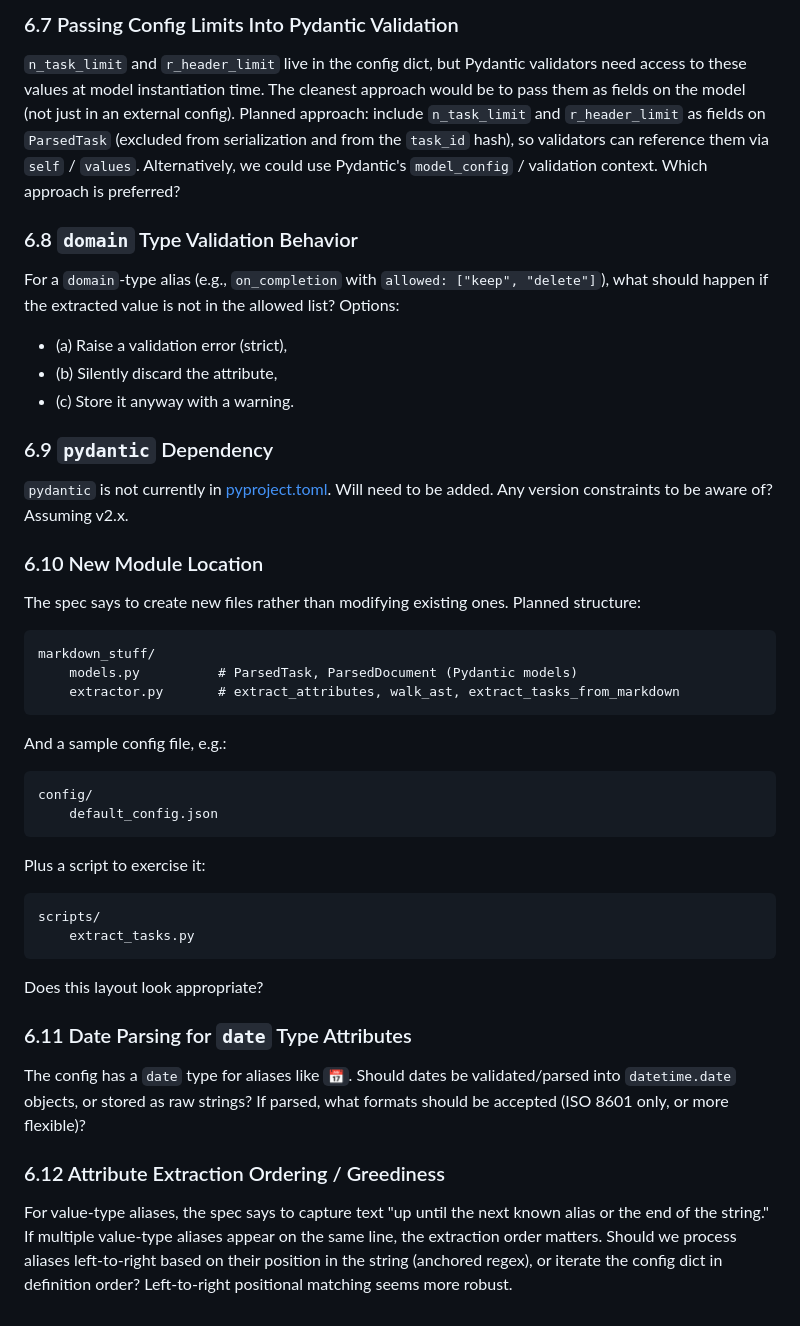
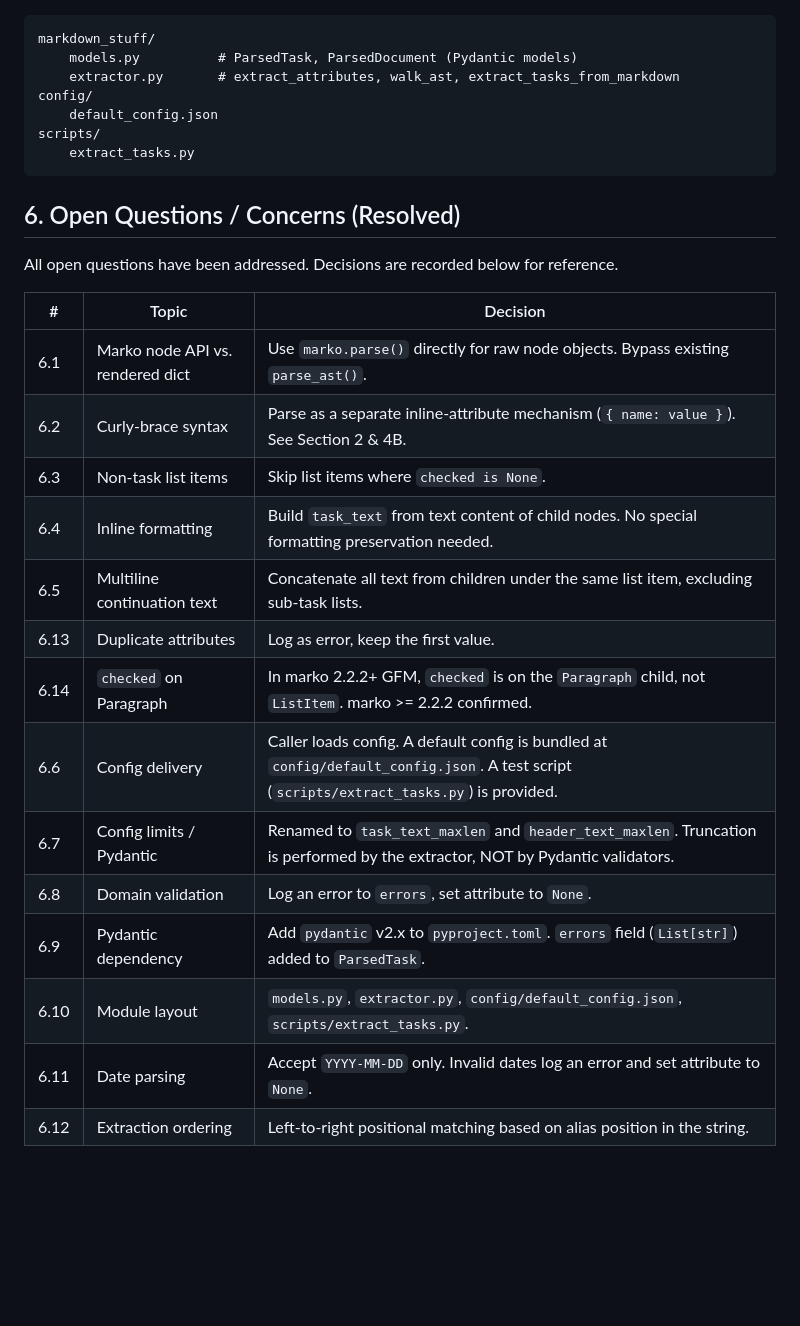
Before and after one commit to farkelheizen/matlock, a Markdown page: docs/base-markdown-parser-spec.md, the part around one of its changes. GitHub-like rendering; blank space fills up the shorter version.

Commit message:
finalized base-markdown-parser-spec

````diff
--- a/docs/base-markdown-parser-spec.md
+++ b/docs/base-markdown-parser-spec.md
@@ -196,42 +183,30 @@ The entry point signature is `extract_tasks_from_markdown(md_string, config_dict
-### 6.7 Passing Config Limits Into Pydantic Validation
-
-`n_task_limit` and `r_header_limit` live in the config dict, but Pydantic validators need access to these values at model instantiation time. The cleanest approach would be to pass them as fields on the model (not just in an external config). Planned approach: include `n_task_limit` and `r_header_limit` as fields on `ParsedTask` (excluded from serialization and from the `task_id` hash), so validators can reference them via `self` / `values`. Alternatively, we could use Pydantic's `model_config` / validation context. Which approach is preferred?
-
-### 6.8 `domain` Type Validation Behavior
-
-For a `domain`-type alias (e.g., `on_completion` with `allowed: ["keep", "delete"]`), what should happen if the extracted value is not in the allowed list? Options:
-- (a) Raise a validation error (strict),
-- (b) Silently discard the attribute,
-- (c) Store it anyway with a warning.
-
-### 6.9 `pydantic` Dependency
-
-`pydantic` is not currently in [pyproject.toml](../pyproject.toml). Will need to be added. Any version constraints to be aware of? Assuming v2.x.
-
-### 6.10 New Module Location
-
-The spec says to create new files rather than modifying existing ones. Planned structure:
 ```
 markdown_stuff/
     models.py          # ParsedTask, ParsedDocument (Pydantic models)
     extractor.py       # extract_attributes, walk_ast, extract_tasks_from_markdown
-```
-And a sample config file, e.g.:
-```
 config/
     default_config.json
-```
-Plus a script to exercise it:
-```
 scripts/
     extract_tasks.py
 ```
-Does this layout look appropriate?
 
-### 6.11 Date Parsing for `date` Type Attributes
+## 6. Open Questions / Concerns (Resolved)
 
-The config has a `date` type for aliases like `📅`. Should dates be validated/parsed into `datetime.date` objects, or stored as raw strings? If parsed, what formats should be accepted (ISO 8601 only, or more flexible)?
+All open questions have been addressed. Decisions are recorded below for reference.
 
-### 6.12 Attribute Extraction Ordering / Greediness
-
-For value-type aliases, the spec says to capture text "up until the next known alias or the end of the string." If multiple value-type aliases appear on the same line, the extraction order matters. Should we process aliases left-to-right based on their position in the string (anchored regex), or iterate the config dict in definition order? Left-to-right positional matching seems more robust.
+| # | Topic | Decision |
+|---|-------|----------|
+| 6.1 | Marko node API vs. rendered dict | Use `marko.parse()` directly for raw node objects. Bypass existing `parse_ast()`. |
+| 6.2 | Curly-brace syntax | Parse as a separate inline-attribute mechanism (`{ name: value }`). See Section 2 & 4B. |
+| 6.3 | Non-task list items | Skip list items where `checked is None`. |
+| 6.4 | Inline formatting | Build `task_text` from text content of child nodes. No special formatting preservation needed. |
+| 6.5 | Multiline continuation text | Concatenate all text from children under the same list item, excluding sub-task lists. |
+| 6.13 | Duplicate attributes | Log as error, keep the first value. |
+| 6.14 | `checked` on Paragraph | In marko 2.2.2+ GFM, `checked` is on the `Paragraph` child, not `ListItem`. marko >= 2.2.2 confirmed. |
+| 6.6 | Config delivery | Caller loads config. A default config is bundled at `config/default_config.json`. A test script (`scripts/extract_tasks.py`) is provided. |
+| 6.7 | Config limits / Pydantic | Renamed to `task_text_maxlen` and `header_text_maxlen`. Truncation is performed by the extractor, NOT by Pydantic validators. |
+| 6.8 | Domain validation | Log an error to `errors`, set attribute to `None`. |
+| 6.9 | Pydantic dependency | Add `pydantic` v2.x to `pyproject.toml`. `errors` field (`List[str]`) added to `ParsedTask`. |
+| 6.10 | Module layout | `models.py`, `extractor.py`, `config/default_config.json`, `scripts/extract_tasks.py`. |
+| 6.11 | Date parsing | Accept `YYYY-MM-DD` only. Invalid dates log an error and set attribute to `None`. |
+| 6.12 | Extraction ordering | Left-to-right positional matching based on alias position in the string. |
````
Also changed, not shown: other parts of docs/base-markdown-parser-spec.md (+62 -75 lines).
